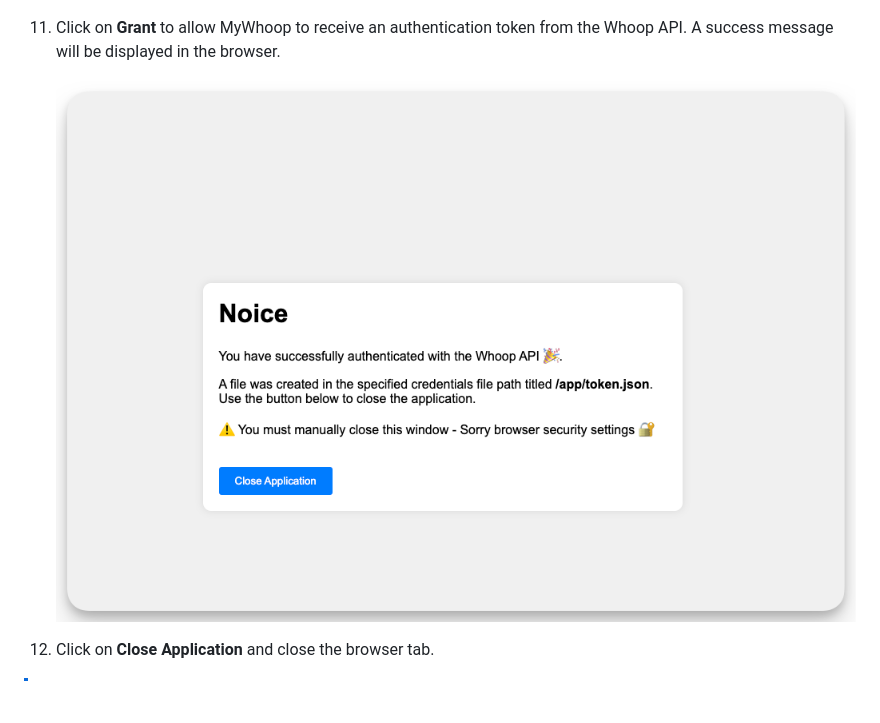
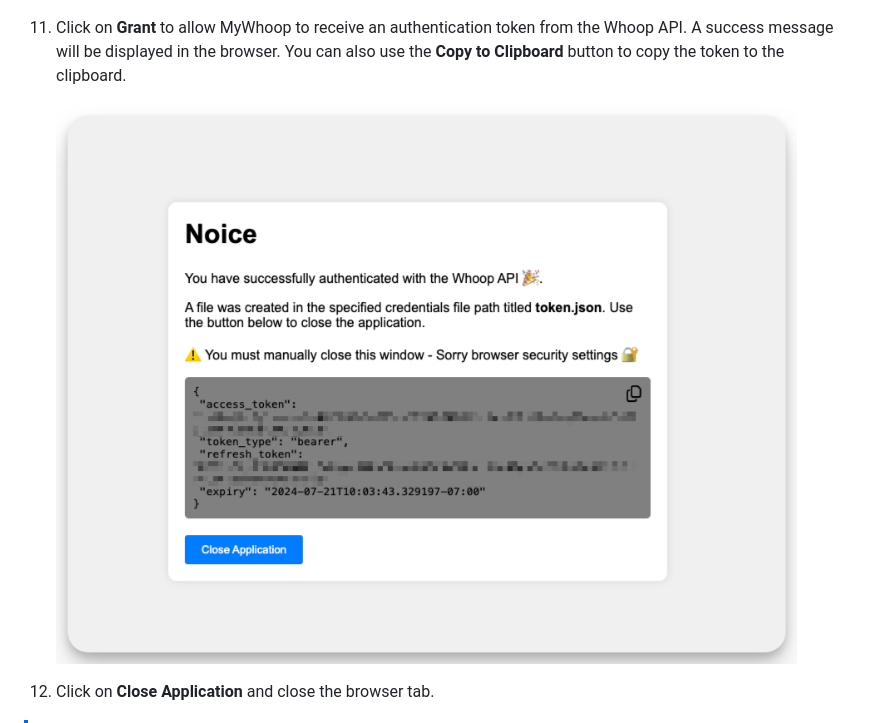
Before and after one commit to karl-cardenas-coding/mywhoop, a Markdown page: docs/get-started.md, the part around the change. Drawn GitHub-style; pictures changed too: static/images/tutorial_4.png; blank space fills up the shorter version.

Commit message:
fix: added clipboard button

```diff
--- a/docs/get-started.md
+++ b/docs/get-started.md
@@ -96,7 +96,7 @@ The following steps will guide you through the process of setting up MyWhoop on
 
     ![A view of the Whoop authentication page](../static/images/tutorial_3.png)
 
-11. Click on **Grant** to allow MyWhoop to receive an authentication token from the Whoop API. A success message will be displayed in the browser.
+11. Click on **Grant** to allow MyWhoop to receive an authentication token from the Whoop API. A success message will be displayed in the browser. You can also use the **Copy to Clipboard** button to copy the token to the clipboard.
 
     ![A view of the MyWhoop login page](../static/images/tutorial_4.png)
 
```
Also changed, not shown: 2 other files.
